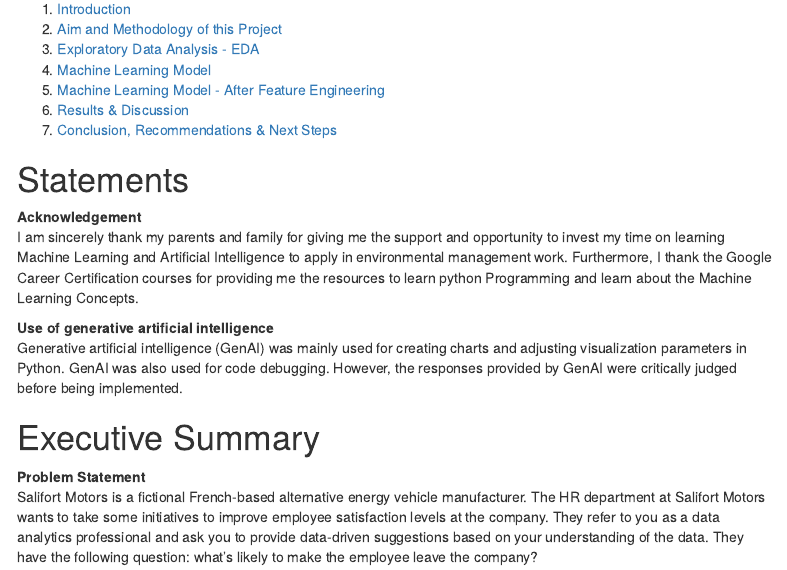
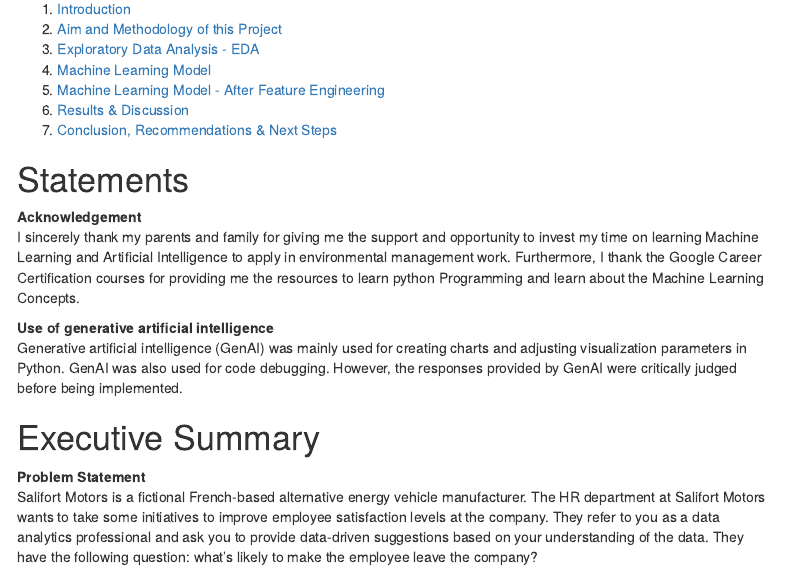
Before and after one commit to ArviWorld/Predicting-the-employee-satisfaction-levels-at-Salifort-Motors, an R Markdown document (Report.Rmd): the page in a window 1100 px wide, from 330 px down. Rendered offline with R 4.5, knitr and Pandoc, with nearby package versions; some code elsewhere in the file could not run offline; menus at the side of the page are left out.

Commit message:
Update Report.Rmd

```diff
--- a/Report.Rmd
+++ b/Report.Rmd
@@ -36,7 +36,7 @@ editor_options:
 # Statements {#statements .unnumbered}
 
 **Acknowledgement**\
-I am sincerely thank my parents and family for giving me the support and
+I sincerely thank my parents and family for giving me the support and
 opportunity to invest my time on learning Machine Learning and
 Artificial Intelligence to apply in environmental management work.
 Furthermore, I thank the Google Career Certification courses for
```
